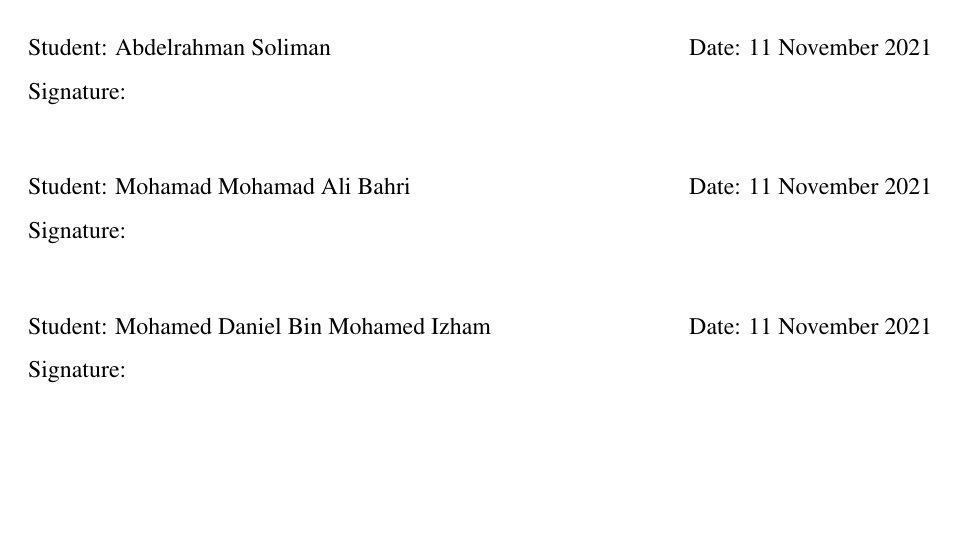
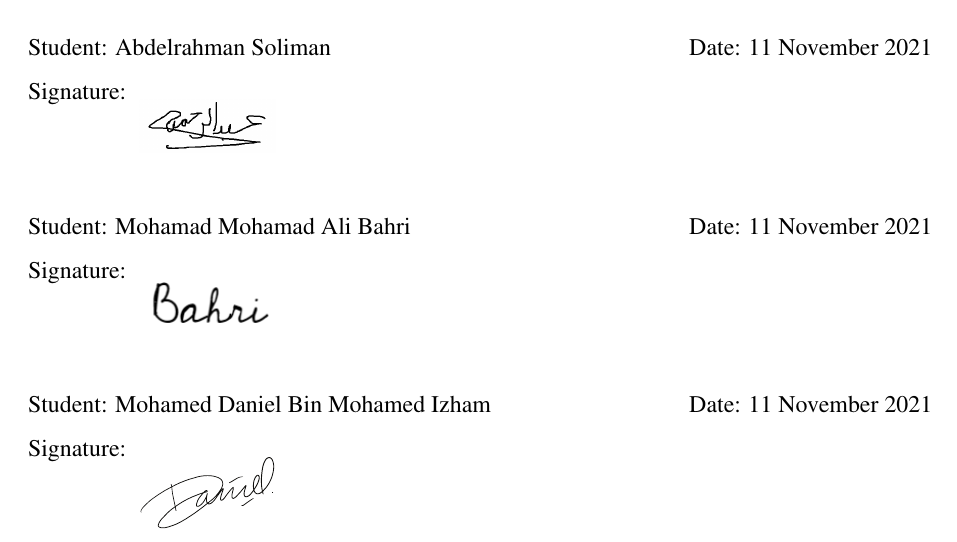
Before and after one commit to danielizham/dp-report, a LaTeX document (main.tex, which reads sections/declaration.tex): part of page 2 of 48, cut so that both start at the same text, the shorter picture padded with empty space. Compiled offline with pdfLaTeX.

Commit message:
Add the signatures in the declaration section

```diff
--- a/sections/declaration.tex
+++ b/sections/declaration.tex
@@ -15,6 +15,10 @@ Student: Abdelrahman Soliman \hfill Date: 11 November 2021
 
 \medskip\noindent
 Signature:
+%
+\raisebox{-1.0\height}{
+\includegraphics[width=0.15\textwidth]{signature-abdulrhman}
+}
 
 \vspace{2\baselineskip}
 
@@ -31,5 +39,9 @@ Student: Mohamed Daniel Bin Mohamed Izham \hfill Date: 11 November 2021
 
 \medskip\noindent
 Signature:
+%
+\raisebox{-1.0\height}{
+\includegraphics[width=0.15\textwidth]{signature-daniel}
+}
 
 \end{document}
```
Also changed, not shown: images/Bahri-Signature.png (deleted), images/signature-abdulrhman.png (renamed from images/abdulrhman-signture.png), images/signature-bahri.png (added), images/signature-daniel.pdf (added), sections/declaration.tex (4 more changed lines).
